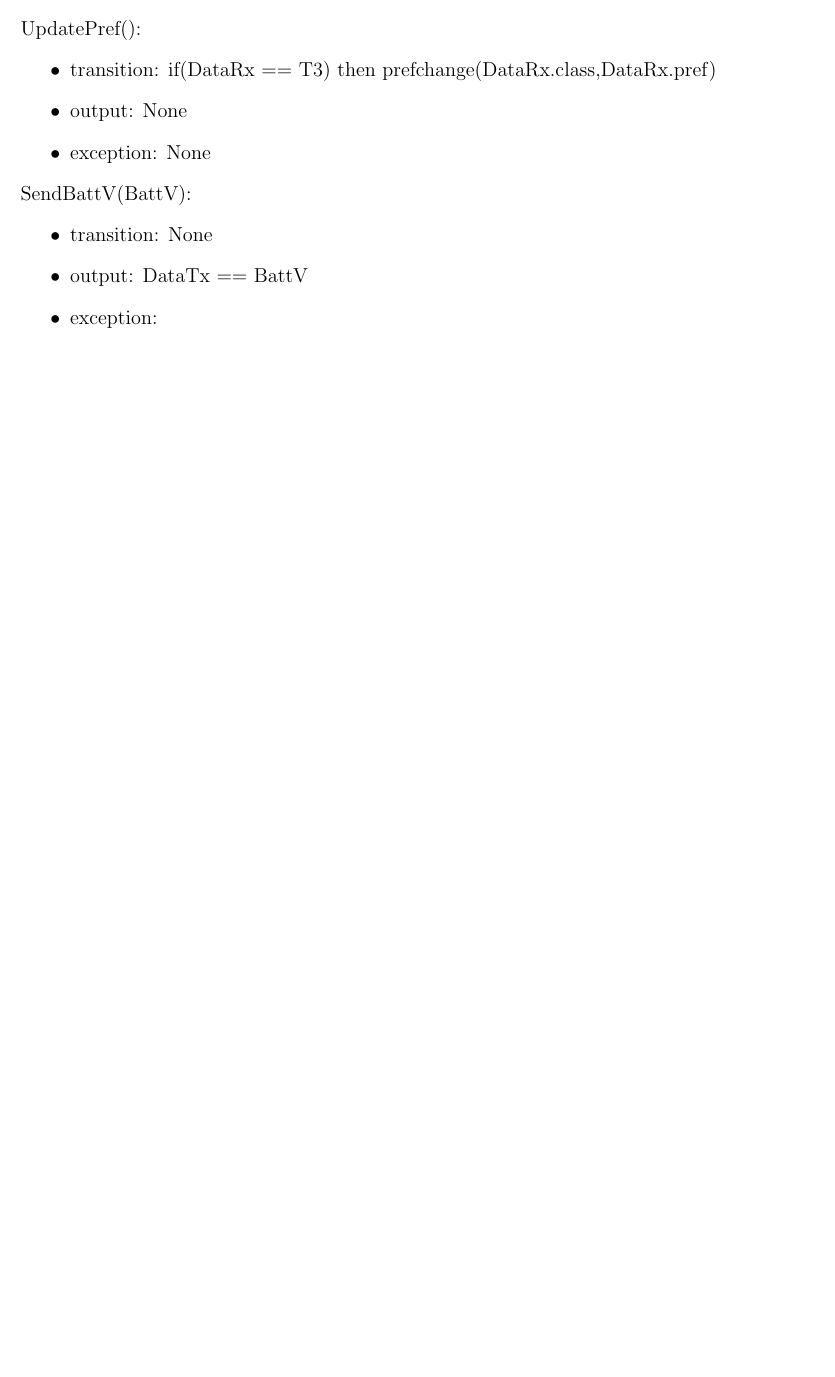
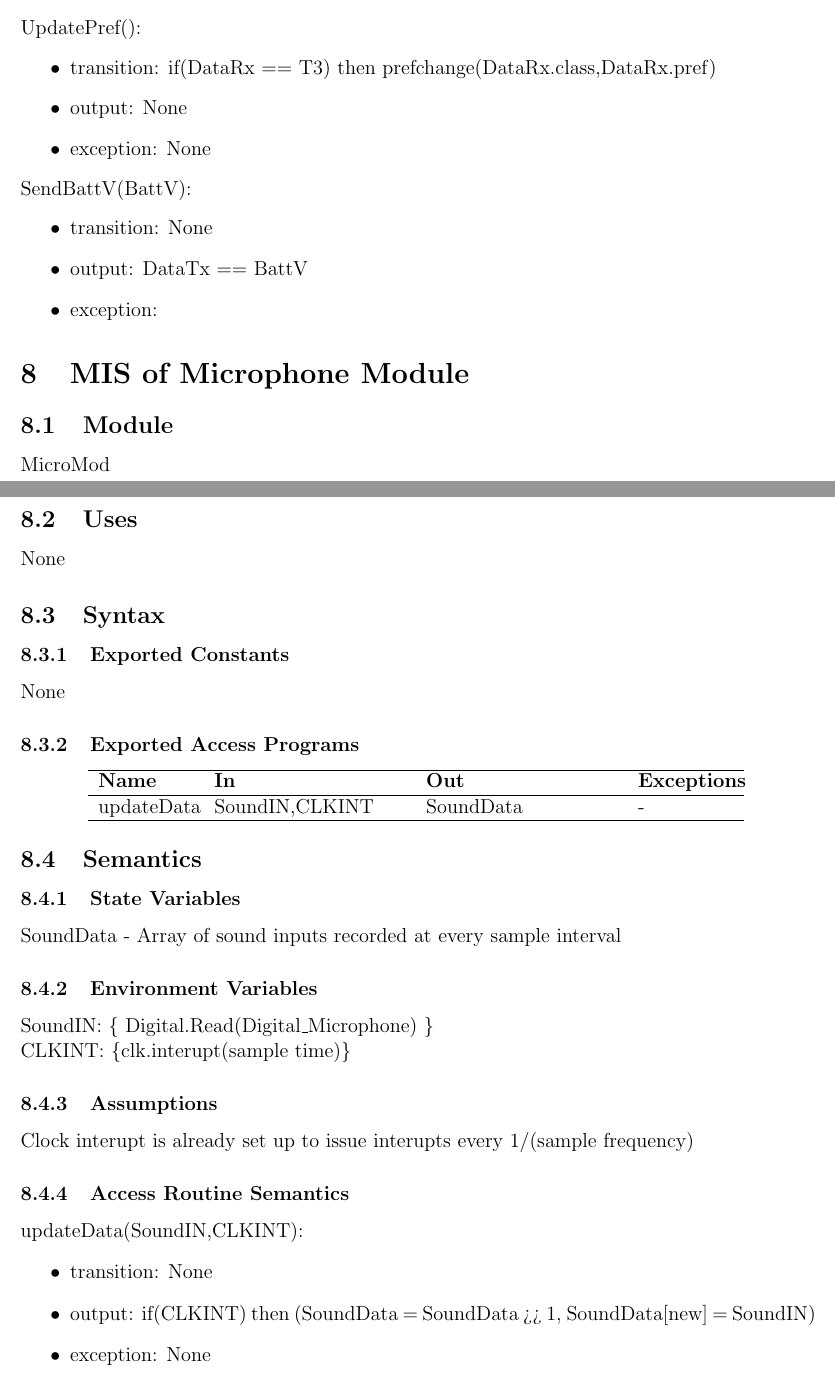
Before and after one commit to jordanbierbrier/capstone, a LaTeX document (docs/Design/SoftDetailedDes/MIS.tex): part of page 9 of 11 before the commit and two parts of pages 10 and 11 of 13 after it, the two joined at a grey line, cut so that both start at the same text, the shorter picture padded with empty space. Compiled offline with pdfLaTeX.

Commit message:
added Microphone Mod

```diff
--- a/docs/Design/SoftDetailedDes/MIS.tex
+++ b/docs/Design/SoftDetailedDes/MIS.tex
@@ -307,6 +307,59 @@ Connection with the application is already establised. Bluetooth tries to automa
 \item exception:
 \end{itemize}
 
+\section{MIS of Microphone Module} \label{Module}
+
+\subsection{Module}
+
+MicroMod
+
+\subsection{Uses}
+
+None
+
+\subsection{Syntax}
+
+\subsubsection{Exported Constants}
+
+None
+
+\subsubsection{Exported Access Programs}
+
+\begin{center}
+\begin{tabular}{p{2cm} p{4cm} p{4cm} p{2cm}}
+\hline
+\textbf{Name} & \textbf{In} & \textbf{Out} & \textbf{Exceptions} \\
+\hline
+updateData & SoundIN,CLKINT & SoundData & - \\
+\hline
+\end{tabular}
+\end{center}
+
+\subsection{Semantics}
+
+\subsubsection{State Variables}
+
+SoundData - Array of sound inputs recorded at every sample interval
+
+\subsubsection{Environment Variables}
+
+SoundIN: \{ Digital.Read(Digital\_Microphone) \}\\
+CLKINT: \{clk.interupt(sample time)\}
+
+\subsubsection{Assumptions}
+
+Clock interupt is already set up to issue interupts every 1/(sample frequency)
+
+\subsubsection{Access Routine Semantics}
+
+\noindent updateData(SoundIN,CLKINT):
+\begin{itemize}
+\item transition: None
+\item output: if(CLKINT) then (SoundData = SoundData >> 1, SoundData[new] = SoundIN)
+\item exception: None
+\end{itemize}
+
+
 \newpage
 
 \bibliographystyle {plainnat}
```
Also changed, not shown: docs/Design/SoftDetailedDes/MIS.pdf.
